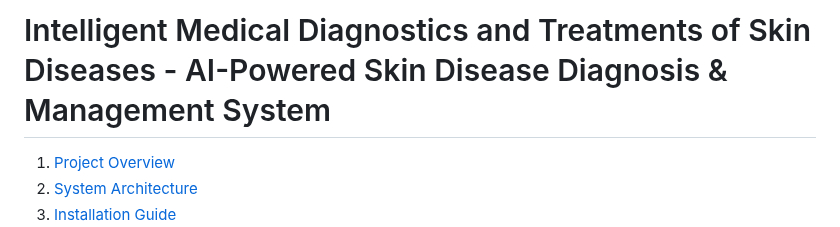
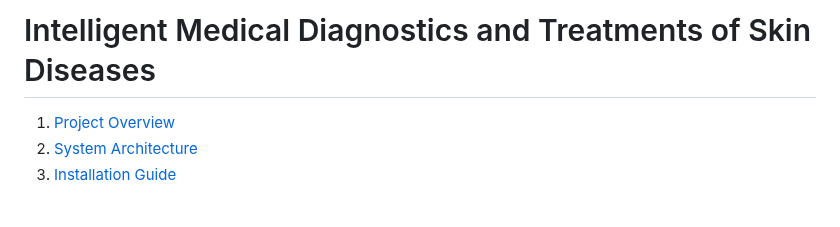
Before and after one commit to HazimMT/MedSkin, a Markdown page: README.md, the part around the change. Rendered like a GitHub page; blank space fills up the shorter version.

```diff
--- a/README.md
+++ b/README.md
@@ -1,4 +1,4 @@
-# Intelligent Medical Diagnostics and Treatments of Skin Diseases  - AI-Powered Skin Disease Diagnosis & Management System
+# Intelligent Medical Diagnostics and Treatments of Skin Diseases
 
 1. [Project Overview](#project-overview)
 2. [System Architecture](#system-architecture)
```
